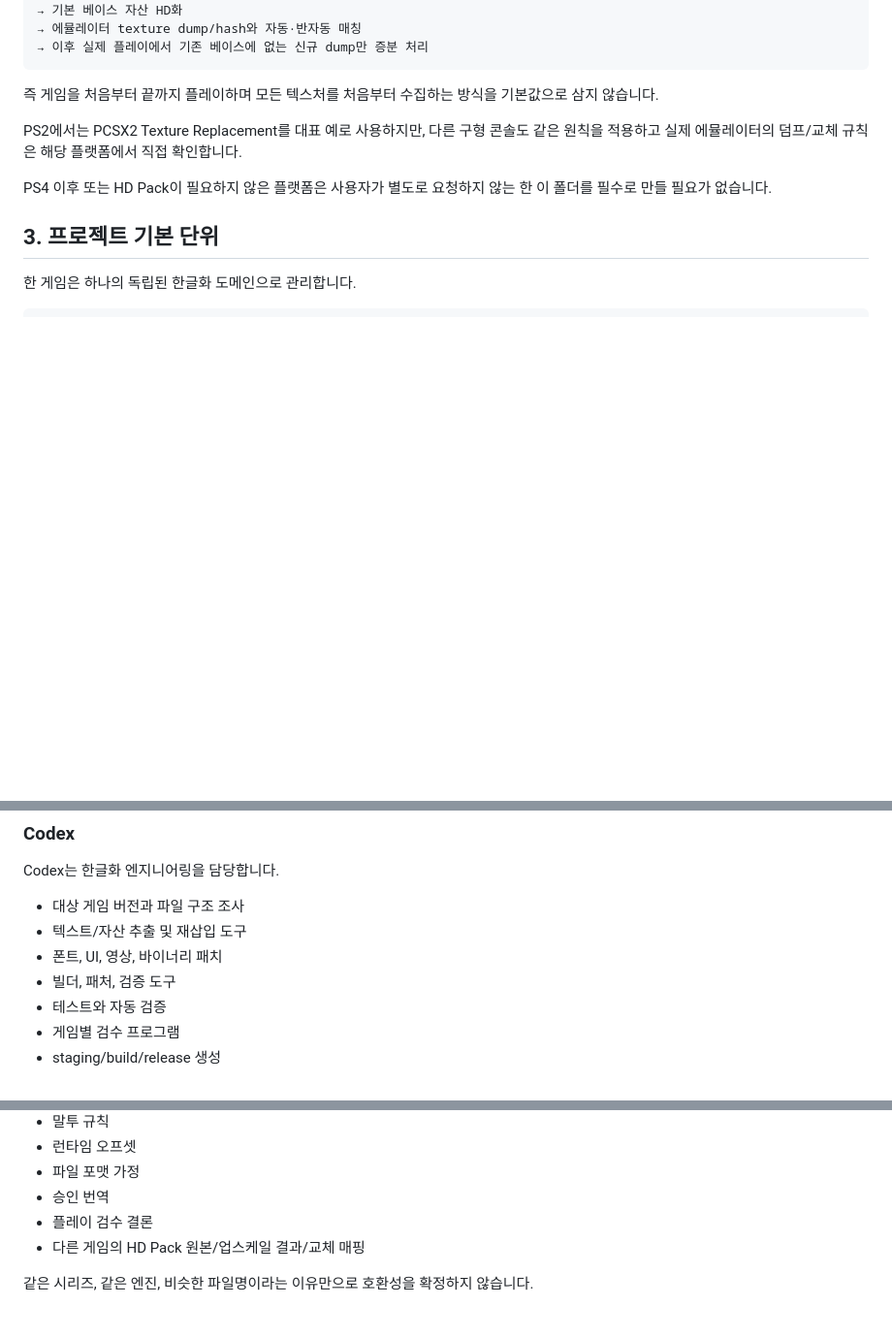
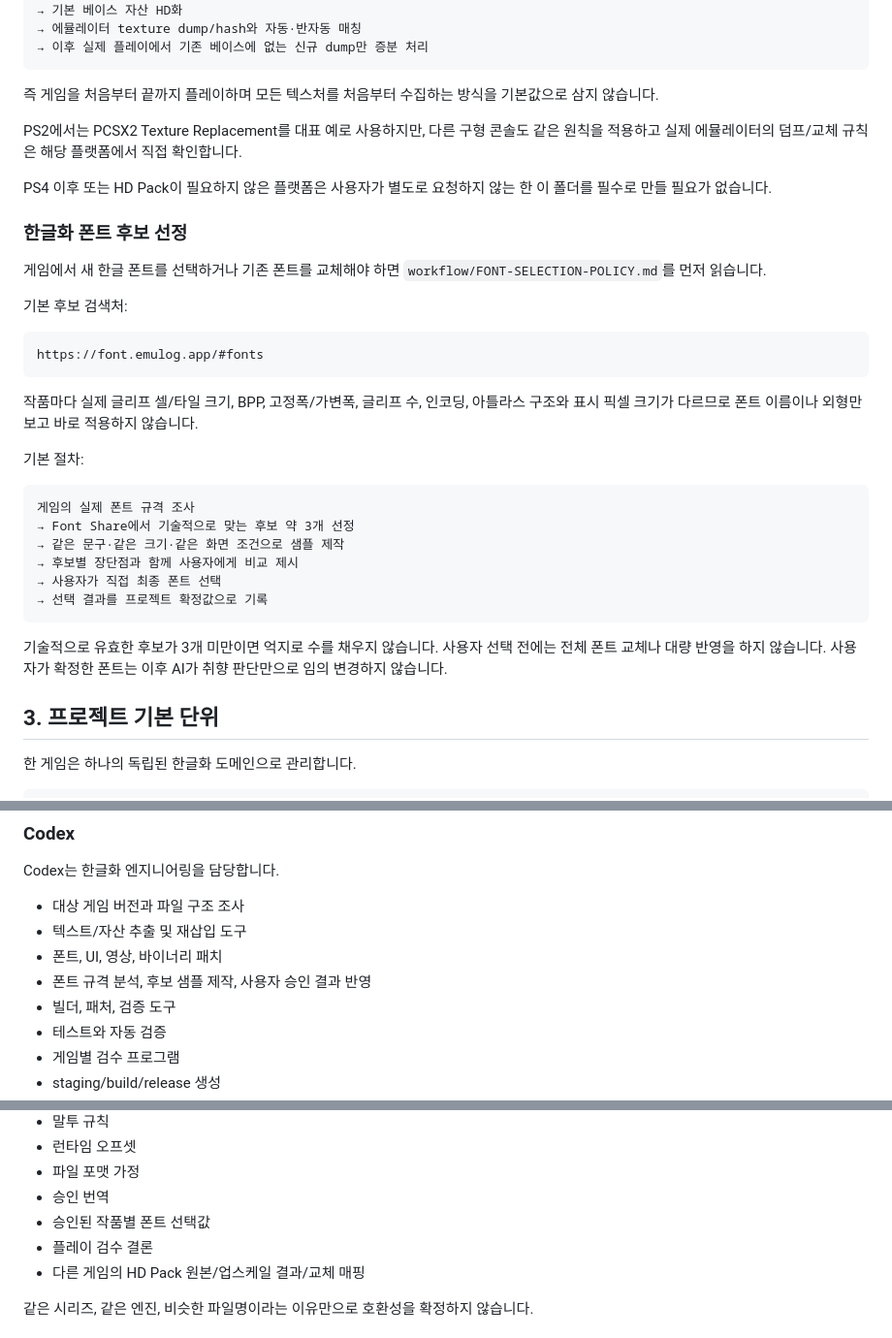
Before and after one commit to Dollars-Archive/Dollars-Archive-kr-localization-archive, a Markdown page: workflow/PROJECT-OPERATING-MODEL.md, 3 parts joined by grey strips. Shown at 97% size. Drawn GitHub-style; blank space fills up the shorter version.

Commit message:
Route font selection through user-approved sampling

````diff
--- a/workflow/PROJECT-OPERATING-MODEL.md
+++ b/workflow/PROJECT-OPERATING-MODEL.md
@@ -93,6 +93,33 @@ PS2에서는 PCSX2 Texture Replacement를 대표 예로 사용하지만, 다른
 
 PS4 이후 또는 HD Pack이 필요하지 않은 플랫폼은 사용자가 별도로 요청하지 않는 한 이 폴더를 필수로 만들 필요가 없습니다.
 
+### 한글화 폰트 후보 선정
+
+게임에서 새 한글 폰트를 선택하거나 기존 폰트를 교체해야 하면 `workflow/FONT-SELECTION-POLICY.md`를 먼저 읽습니다.
+
+기본 후보 검색처:
+
+```text
+https://font.emulog.app/#fonts
+```
+
+작품마다 실제 글리프 셀/타일 크기, BPP, 고정폭/가변폭, 글리프 수, 인코딩, 아틀라스 구조와 표시 픽셀 크기가 다르므로 폰트 이름이나 외형만 보고 바로 적용하지 않습니다.
+
+기본 절차:
+
+```text
+게임의 실제 폰트 규격 조사
+→ Font Share에서 기술적으로 맞는 후보 약 3개 선정
+→ 같은 문구·같은 크기·같은 화면 조건으로 샘플 제작
+→ 후보별 장단점과 함께 사용자에게 비교 제시
+→ 사용자가 직접 최종 폰트 선택
+→ 선택 결과를 프로젝트 확정값으로 기록
+```
+
+기술적으로 유효한 후보가 3개 미만이면 억지로 수를 채우지 않습니다.
+사용자 선택 전에는 전체 폰트 교체나 대량 반영을 하지 않습니다.
+사용자가 확정한 폰트는 이후 AI가 취향 판단만으로 임의 변경하지 않습니다.
+
 ## 3. 프로젝트 기본 단위
 
 한 게임은 하나의 독립된 한글화 도메인으로 관리합니다.
@@ -116,6 +143,7 @@ Codex는 한글화 엔지니어링을 담당합니다.
 - 대상 게임 버전과 파일 구조 조사
 - 텍스트/자산 추출 및 재삽입 도구
 - 폰트, UI, 영상, 바이너리 패치
+- 폰트 규격 분석, 후보 샘플 제작, 사용자 승인 결과 반영
 - 빌더, 패처, 검증 도구
 - 테스트와 자동 검증
 - 게임별 검수 프로그램
@@ -154,6 +182,7 @@ Codex가 대량 대사 번역을 대신 수행하는 것을 기본 흐름으로
 - 런타임 오프셋
 - 파일 포맷 가정
 - 승인 번역
+- 승인된 작품별 폰트 선택값
 - 플레이 검수 결론
 - 다른 게임의 HD Pack 원본/업스케일 결과/교체 매핑
 
````
Also changed, not shown: other parts of workflow/PROJECT-OPERATING-MODEL.md (+1 -0 lines).
